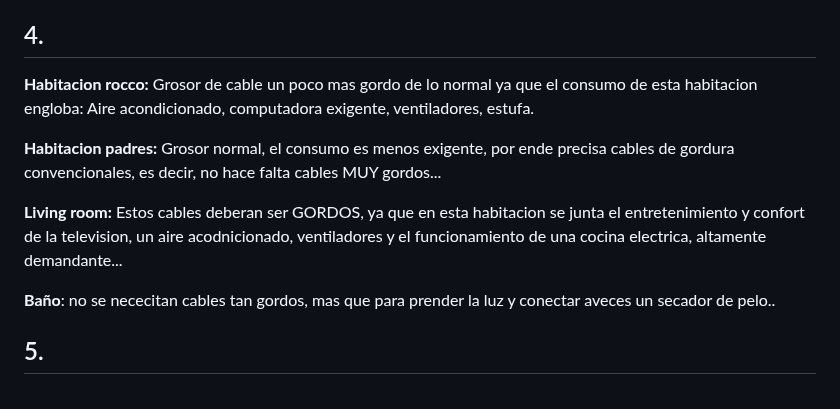
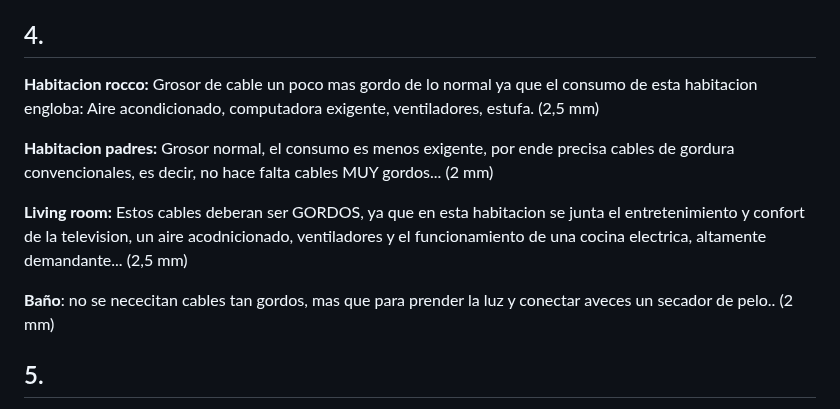
Before and after one commit to rocopolas/carpeta-digital, a Markdown page: blog/hardware1.md, the part around the change. Rendered like a GitHub page.

```diff
--- a/blog/hardware1.md
+++ b/blog/hardware1.md
@@ -55,13 +55,13 @@ Se convierte mediante una fuente de poder la cual sigue varios procesos: Transfo
 
 ## 4.
 
-__Habitacion rocco:__ Grosor de cable un poco mas gordo de lo normal ya que el consumo de esta habitacion engloba: Aire acondicionado, computadora exigente, ventiladores, estufa.
+__Habitacion rocco:__ Grosor de cable un poco mas gordo de lo normal ya que el consumo de esta habitacion engloba: Aire acondicionado, computadora exigente, ventiladores, estufa. (2,5 mm)
 
-__Habitacion padres:__ Grosor normal, el consumo es menos exigente, por ende precisa cables de gordura convencionales, es decir, no hace falta cables MUY gordos...
+__Habitacion padres:__ Grosor normal, el consumo es menos exigente, por ende precisa cables de gordura convencionales, es decir, no hace falta cables MUY gordos... (2 mm)
 
-__Living room:__ Estos cables deberan ser GORDOS, ya que en esta habitacion se junta el entretenimiento y confort de la television, un aire acodnicionado, ventiladores y el funcionamiento de una cocina electrica, altamente demandante...
+__Living room:__ Estos cables deberan ser GORDOS, ya que en esta habitacion se junta el entretenimiento y confort de la television, un aire acodnicionado, ventiladores y el funcionamiento de una cocina electrica, altamente demandante... (2,5 mm)
 
-__Baño__: no se nececitan cables tan gordos, mas que para prender la luz y conectar aveces un secador de pelo..
+__Baño__: no se nececitan cables tan gordos, mas que para prender la luz y conectar aveces un secador de pelo.. (2 mm)
 
 ## 5.
 
```
